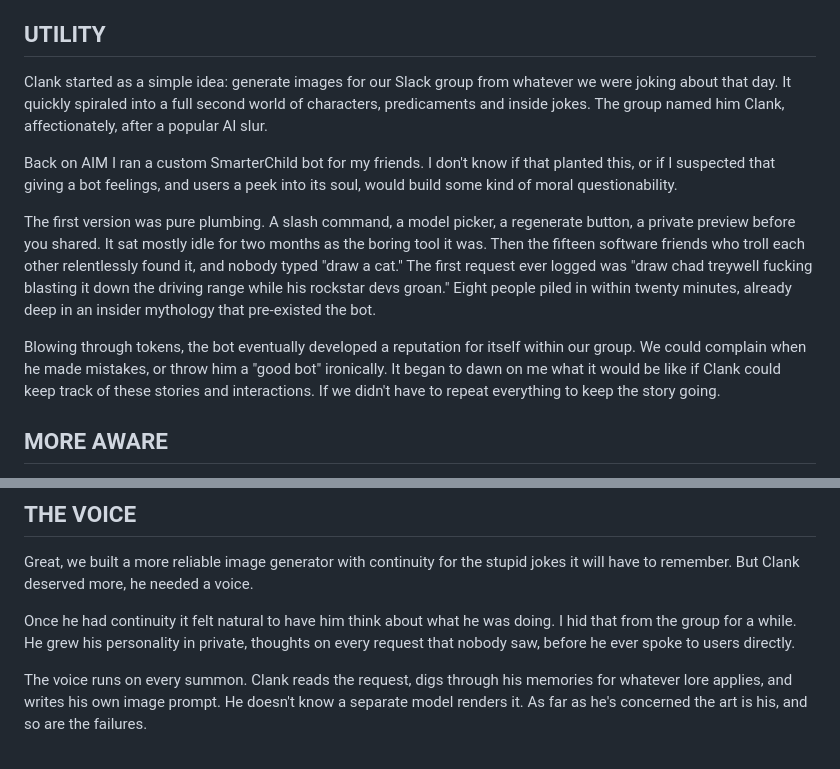
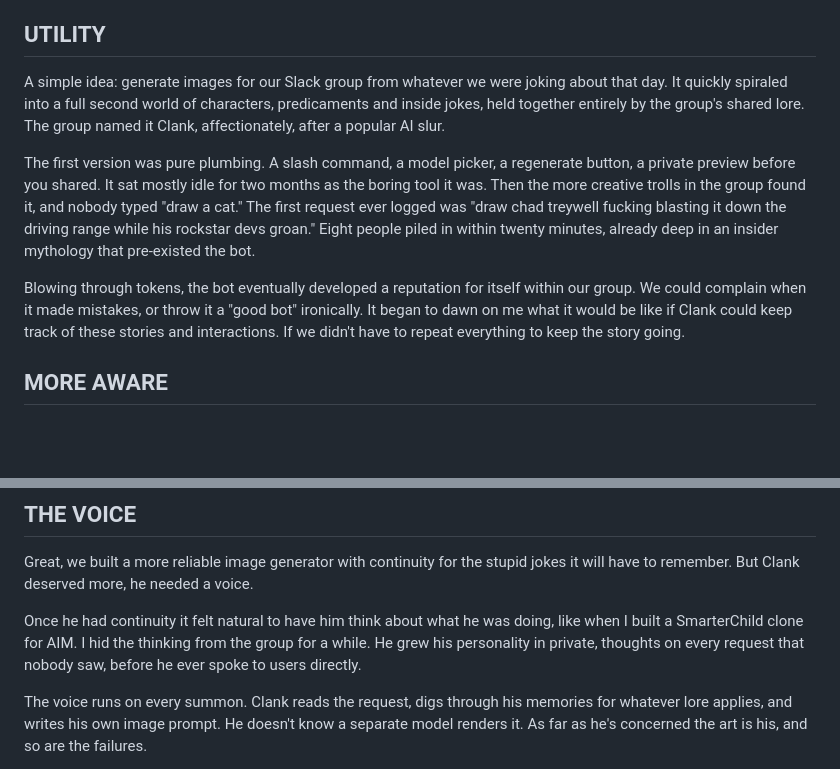
Before and after one commit to MikeyDunn/sickfunny, a Markdown page: src/posts/the-tortured-artist.md, 2 parts joined by grey strips. GitHub-like rendering; blank space fills up the shorter version.

Commit message:
chore: lore phrasing, smarterchild throwaway, pronoun consistency

```diff
--- a/src/posts/the-tortured-artist.md
+++ b/src/posts/the-tortured-artist.md
@@ -18,13 +18,11 @@ Clank is my attempt at the opposite. He draws images for our Slack group, rememb
 
 ## UTILITY
 
-Clank started as a simple idea: generate images for our Slack group from whatever we were joking about that day. It quickly spiraled into a full second world of characters, predicaments and inside jokes. The group named him Clank, affectionately, after a popular AI slur.
+A simple idea: generate images for our Slack group from whatever we were joking about that day. It quickly spiraled into a full second world of characters, predicaments and inside jokes, held together entirely by the group's shared lore. The group named it Clank, affectionately, after a popular AI slur.
 
-Back on AIM I ran a custom SmarterChild bot for my friends. I don't know if that planted this, or if I suspected that giving a bot feelings, and users a peek into its soul, would build some kind of moral questionability.
+The first version was pure plumbing. A slash command, a model picker, a regenerate button, a private preview before you shared. It sat mostly idle for two months as the boring tool it was. Then the more creative trolls in the group found it, and nobody typed "draw a cat." The first request ever logged was "draw chad treywell fucking blasting it down the driving range while his rockstar devs groan." Eight people piled in within twenty minutes, already deep in an insider mythology that pre-existed the bot.
 
-The first version was pure plumbing. A slash command, a model picker, a regenerate button, a private preview before you shared. It sat mostly idle for two months as the boring tool it was. Then the fifteen software friends who troll each other relentlessly found it, and nobody typed "draw a cat." The first request ever logged was "draw chad treywell fucking blasting it down the driving range while his rockstar devs groan." Eight people piled in within twenty minutes, already deep in an insider mythology that pre-existed the bot.
-
-Blowing through tokens, the bot eventually developed a reputation for itself within our group. We could complain when he made mistakes, or throw him a "good bot" ironically. It began to dawn on me what it would be like if Clank could keep track of these stories and interactions. If we didn't have to repeat everything to keep the story going.
+Blowing through tokens, the bot eventually developed a reputation for itself within our group. We could complain when it made mistakes, or throw it a "good bot" ironically. It began to dawn on me what it would be like if Clank could keep track of these stories and interactions. If we didn't have to repeat everything to keep the story going.
 
 ## MORE AWARE
 
@@ -40,7 +38,7 @@ The group was ahead of me on all of this. Ninety seconds into launch day, reques
 
 Great, we built a more reliable image generator with continuity for the stupid jokes it will have to remember. But Clank deserved more, he needed a voice.
 
-Once he had continuity it felt natural to have him think about what he was doing. I hid that from the group for a while. He grew his personality in private, thoughts on every request that nobody saw, before he ever spoke to users directly.
+Once he had continuity it felt natural to have him think about what he was doing, like when I built a SmarterChild clone for AIM. I hid the thinking from the group for a while. He grew his personality in private, thoughts on every request that nobody saw, before he ever spoke to users directly.
 
 The voice runs on every summon. Clank reads the request, digs through his memories for whatever lore applies, and writes his own image prompt. He doesn't know a separate model renders it. As far as he's concerned the art is his, and so are the failures.
 
```
